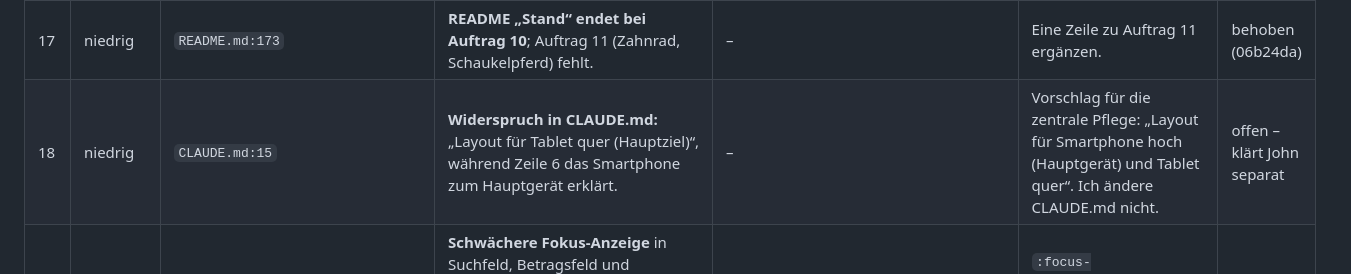
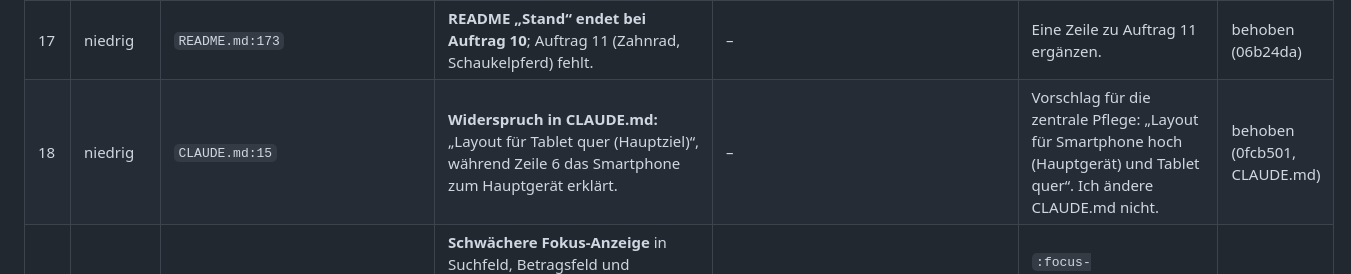
Before and after one commit to Konstantin-debug-2214/Kindergarderobe, a Markdown page: Claude-Code-Uebergabe/Pruefbericht-12.md, the part around the change. Rendered like a GitHub page.

Commit message:
Prüfbericht 12: #18 behoben
Status von #18 auf behoben (0fcb501, CLAUDE.md) gesetzt.

Co-Authored-By: Claude Opus 5.5 <noreply@anthropic.com>

```diff
--- a/Claude-Code-Uebergabe/Pruefbericht-12.md
+++ b/Claude-Code-Uebergabe/Pruefbericht-12.md
@@ -28,7 +28,7 @@ Die Schwere richtet sich nach der Wirkung, wie im Auftrag festgelegt. Wo ein Fal
 | 15 | niedrig | `js/costs.js:51–57` | **Betragseingabe nimmt Exoten an und lehnt Tausenderpunkte ab.** „1e3“ ergibt 1.000,00 €, „0x10“ ergibt 16,00 €; „1.234,56“ wird abgelehnt. | Kosten → Gesamtbetrag „1e3“ → Speichern. | Nur Ziffern mit höchstens einem Komma oder Punkt und zwei Nachkommastellen zulassen; Tausenderpunkt vor dem Komma entfernen. | behoben (bb8e857) |
 | 16 | niedrig | `js/screens/platzhalter.js`; `css/screens.css:86–120`; `sw.js:53`; `js/costs.js:7`; `icons/.gitkeep` | **Toter Code und veraltete Texte.** `platzhalter.js` wird nirgends importiert (samt `.platzhalter`-CSS), steht aber im Cache des Service Workers. `costs.js` sagt „folgen in Auftrag 06“, `.gitkeep` „Hier liegen später die App-Icons“. | `grep -rn platzhalter js/` | Datei, CSS und Cache-Eintrag entfernen (dann `VERSION` hochzählen), Kommentare anpassen, `.gitkeep` löschen. | behoben (3cb9893) |
 | 17 | niedrig | `README.md:173` | **README „Stand“ endet bei Auftrag 10**; Auftrag 11 (Zahnrad, Schaukelpferd) fehlt. | – | Eine Zeile zu Auftrag 11 ergänzen. | behoben (06b24da) |
-| 18 | niedrig | `CLAUDE.md:15` | **Widerspruch in CLAUDE.md:** „Layout für Tablet quer (Hauptziel)“, während Zeile 6 das Smartphone zum Hauptgerät erklärt. | – | Vorschlag für die zentrale Pflege: „Layout für Smartphone hoch (Hauptgerät) und Tablet quer“. Ich ändere CLAUDE.md nicht. | offen – klärt John separat |
+| 18 | niedrig | `CLAUDE.md:15` | **Widerspruch in CLAUDE.md:** „Layout für Tablet quer (Hauptziel)“, während Zeile 6 das Smartphone zum Hauptgerät erklärt. | – | Vorschlag für die zentrale Pflege: „Layout für Smartphone hoch (Hauptgerät) und Tablet quer“. Ich ändere CLAUDE.md nicht. | behoben (0fcb501, CLAUDE.md) |
 | 19 | niedrig | `css/components.css:99`, `:694`, `:721` | **Schwächere Fokus-Anzeige** in Suchfeld, Betragsfeld und Notizfeld: nur ein 1-px-Rahmenwechsel statt des 3-px-Rings der übrigen Elemente. Für Tastatur sichtbar, aber schwach; bei Touch-Bedienung kaum relevant. | Mit der Tab-Taste ins Suchfeld. | `:focus-within`/`:focus-visible` mit demselben 3-px-Ring wie die übrigen Felder. | behoben (e46e28c) |
 | 20 | niedrig | `css/tokens.css:37` | **Rahmenfarbe `#DCE5E1` hat auf Weiß nur 1,29:1.** Eingabefelder und weiße Knöpfe heben sich kaum ab (für Bedienelement-Konturen gelten üblicherweise 3:1). **Vorgabe aus dem Design**, deshalb nur zur Kenntnis. | – | Im Design entscheiden; ich ändere die Farbe nicht eigenmächtig. | offen – klärt John separat |
 | 21 | niedrig | `js/screens/teilFormular.js:110–125` | **Bearbeiten-Route bei Sonderfällen.** `#/teil/<aussortiert>/bearbeiten` öffnet das Formular für ein aussortiertes Teil (das Detail zeigt dafür einen Hinweis). Die Seite „Dieses Teil gibt es nicht (mehr)“ beim Bearbeiten hat keine Überschrift (`h1`). | Adresse von Hand eingeben. | Wie im Detail den Hinweis „Dieses Teil ist aussortiert“ zeigen; Überschrift ergänzen. | behoben (3112355) |
```
